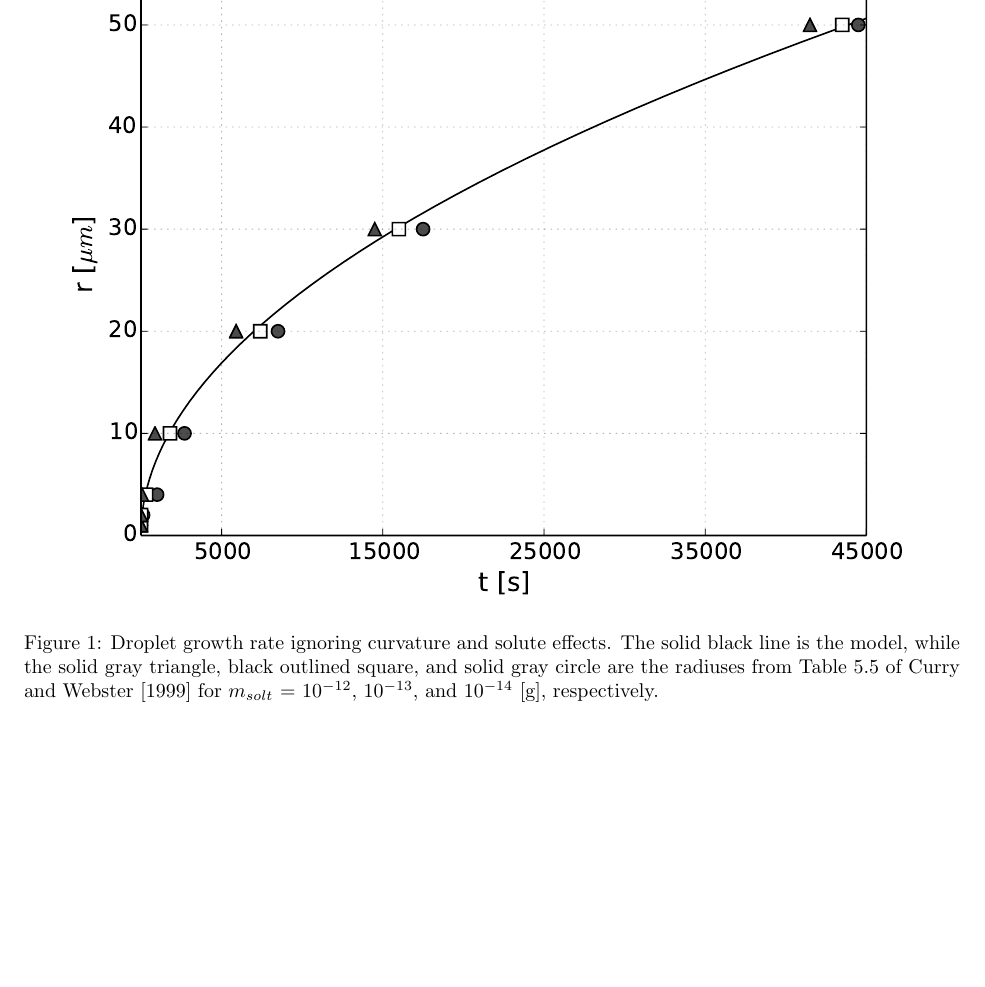
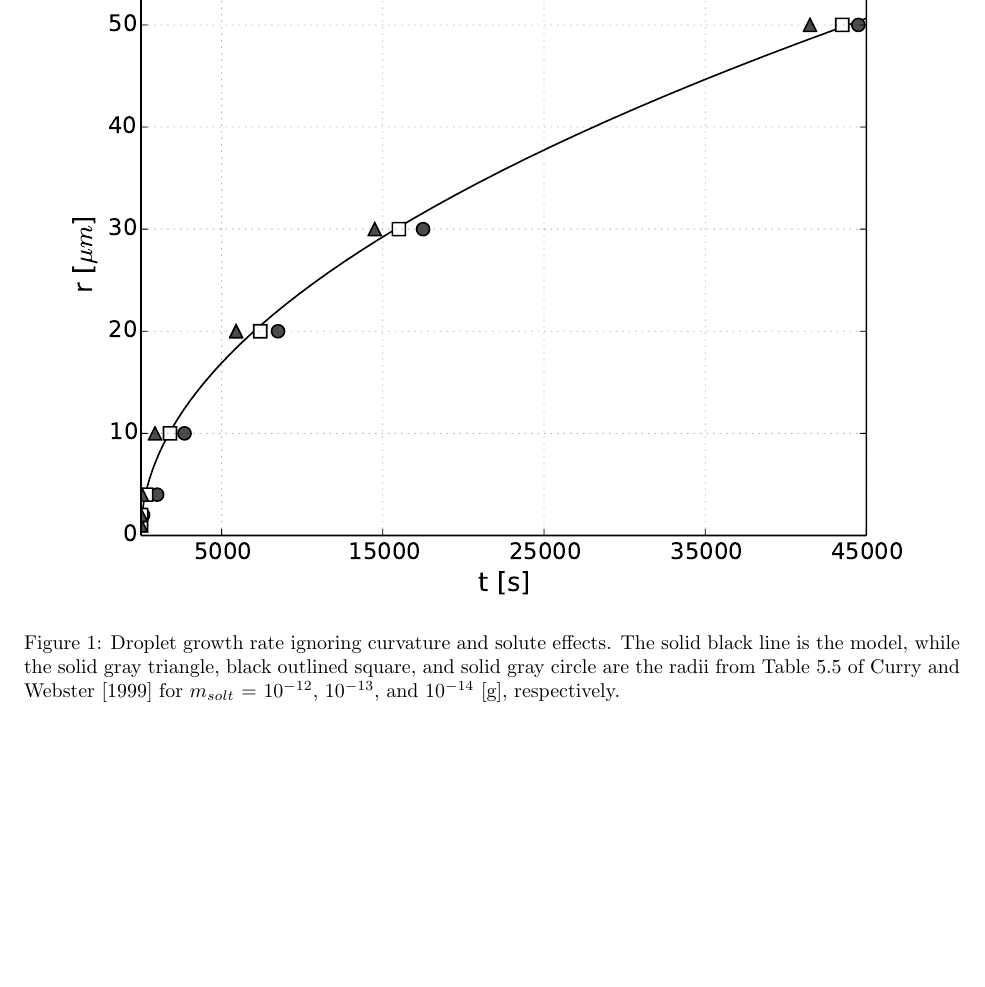
Before and after one commit to dplarson/SIO217A_Cloud_Nucleation, a LaTeX document (report.tex): part of page 5 of 7, cut so that both start at the same text. Compiled offline with pdfLaTeX.

Commit message:
Radii not radiuses

```diff
--- a/report.tex
+++ b/report.tex
@@ -252,7 +252,7 @@ as the modeling results allow.
 \begin{figure}\label{fig:r_t}
     \centering
     \includegraphics[width=\textwidth]{r_t.pdf}
-    \caption{Droplet growth rate ignoring curvature and solute effects. The solid black line is the model, while the solid gray triangle, black outlined square, and solid gray circle are the radiuses from Table 5.5 of \cite{Curry} for $m_{solt}$ = 10$^{-12}$, 10$^{-13}$, and 10$^{-14}$ [g], respectively.}
+    \caption{Droplet growth rate ignoring curvature and solute effects. The solid black line is the model, while the solid gray triangle, black outlined square, and solid gray circle are the radii from Table 5.5 of \cite{Curry} for $m_{solt}$ = 10$^{-12}$, 10$^{-13}$, and 10$^{-14}$ [g], respectively.}
 \end{figure}
 
 \begin{figure}\label{fig:temperature}
```
